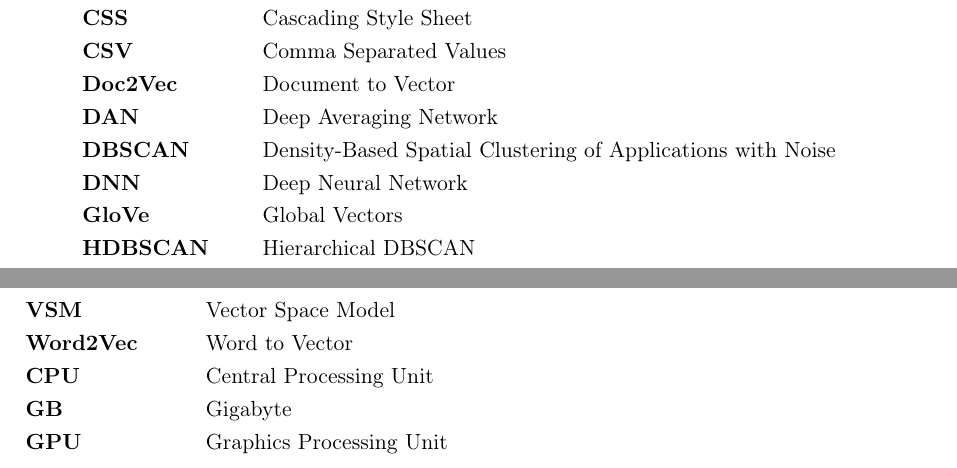
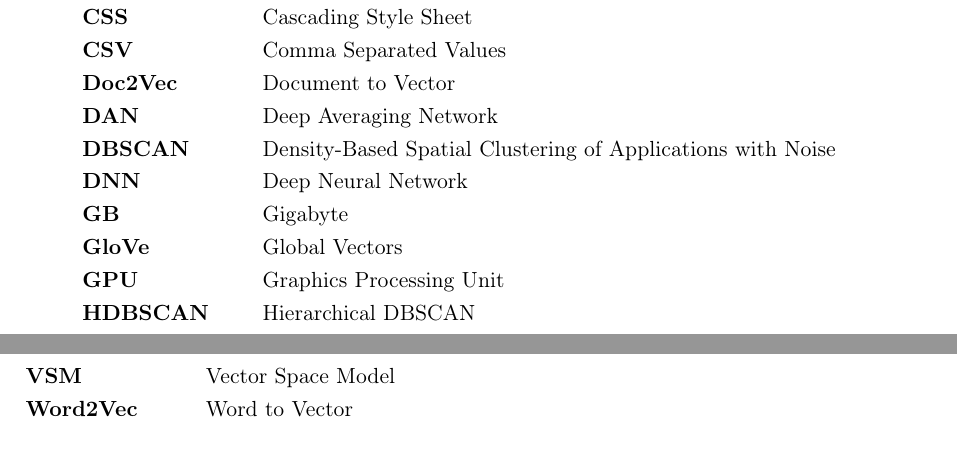
Before and after one commit to KlaraGtknst/bachelor-thesis, a LaTeX thesis (main.tex, which reads acronyms.tex): two parts of pages 9 and 10 of 96, joined at a grey line, cut so that both start at the same text. Compiled offline with pdfLaTeX.

Commit message:
feat: only one acro list

```diff
--- a/acronyms.tex
+++ b/acronyms.tex
@@ -17,7 +18,10 @@
     \acro{dan}[DAN]{Deep Averaging Network}
     \acro{dbscan}[DBSCAN]{Density-Based Spatial Clustering of Applications with Noise}
     \acro{dnn}[DNN]{Deep Neural Network}
+    \acro{etc}[etc.]{et cetera}
+    \acro{gb}[GB]{Gigabyte}
     \acro{glove}[GloVe]{Global Vectors}
+    \acro{gpu}[GPU]{Graphics Processing Unit}
     \acro{hdbscan}[HDBSCAN]{Hierarchical DBSCAN}
     \acro{hnsw}[HNSW]{Hierarchical Navigable Small World}
     \acro{html}[HTML]{Hypertext Markup Language}
@@ -57,12 +64,8 @@
     \acro{umap}[UMAP]{Uniform Manifold Approximation and Projection}
     \acro{url}[URL]{Uniform Resource Locator}
     \acro{use}[USE]{Universal Sentence Encoder}
+    \acro{vscode}[VSCode]{Visual Studio Code}
     \acro{vsm}[VSM]{Vector Space Model}
     \acro{w2v}[Word2Vec]{Word to Vector}
     \acro{wmd}[WMD]{Word Mover's Distance}
     \acro{xml}[XML]{Extensible Markup Language}
-    \acro{cpu}[CPU]{Central Processing Unit}
-    \acro{etc}[etc.]{et cetera}
-    \acro{gb}[GB]{Gigabyte}
-    \acro{gpu}[GPU]{Graphics Processing Unit}
-    \acro{ies}[IES]{Intelligent Embedded Systems}
```
Also changed, not shown: acronyms.tex (8 more changed lines).
